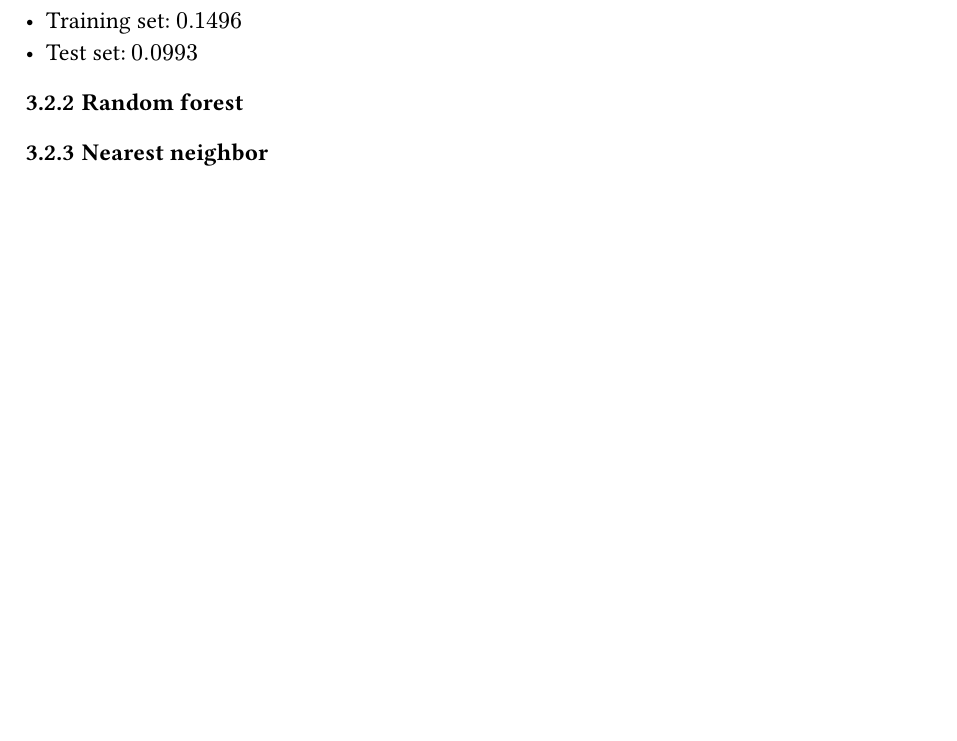
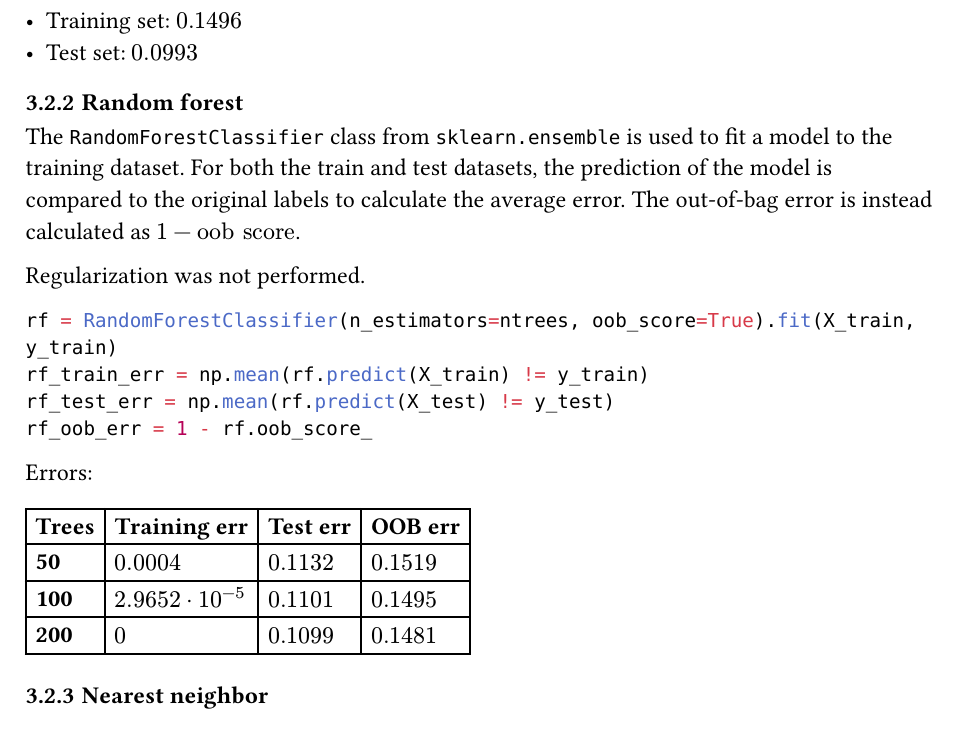
Before and after one commit to lspita-academic/ucph-machine-learning-a, a Typst document (assignments/ha3/main.typ): part of page 4 of 4, cut so that both start at the same text, the shorter picture padded with empty space. The pictures show the PDF file assignments/ha3/main.pdf that the author committed with the source.

Commit message:
feat(ha3): finish 3.2.2

````diff
--- a/assignments/ha3/main.typ
+++ b/assignments/ha3/main.typ
@@ -144,8 +144,26 @@ Errors:
 
 === Random forest
 
-// Deliverables: description of software used; training and test errors;
-// out-of-bag error; description of regularization and model selection process, if used.
+The `RandomForestClassifier` class from `sklearn.ensemble` is used to fit a model to the training dataset. For both the train and test datasets, the prediction of the model is compared to the original labels to calculate the average error. The out-of-bag error is instead calculated as $1-"oob score"$.
+
+Regularization was not performed.
+
+```py
+rf = RandomForestClassifier(n_estimators=ntrees, oob_score=True).fit(X_train, y_train)
+rf_train_err = np.mean(rf.predict(X_train) != y_train)
+rf_test_err = np.mean(rf.predict(X_test) != y_test)
+rf_oob_err = 1 - rf.oob_score_
+```
+
+Errors:
+
+#table(
+  columns: 4,
+  table.header[*Trees*][*Training err*][*Test err*][*OOB err*],
+  [*50*], [$0.0004$], [$0.1132$], [$0.1519$],
+  [*100*], [$2.9652 dot 10^(-5)$], [$0.1101$], [$0.1495$],
+  [*200*], [$0$], [$0.1099$], [$0.1481$],
+)
 
 === Nearest neighbor
 
````
Also changed, not shown: assignments/ha3/main.pdf, assignments/ha3/main.typ (4 more changed lines), 1 other file.
